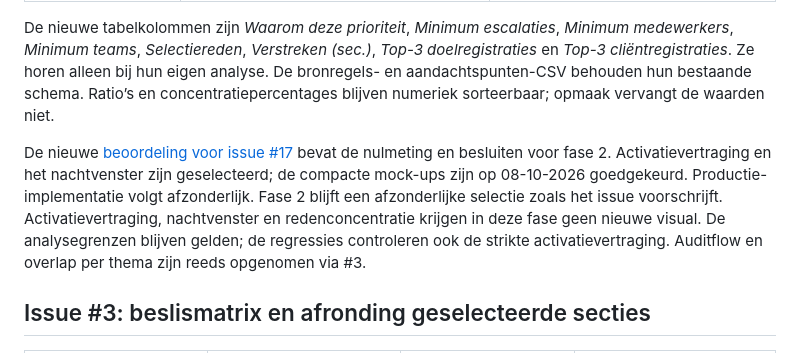
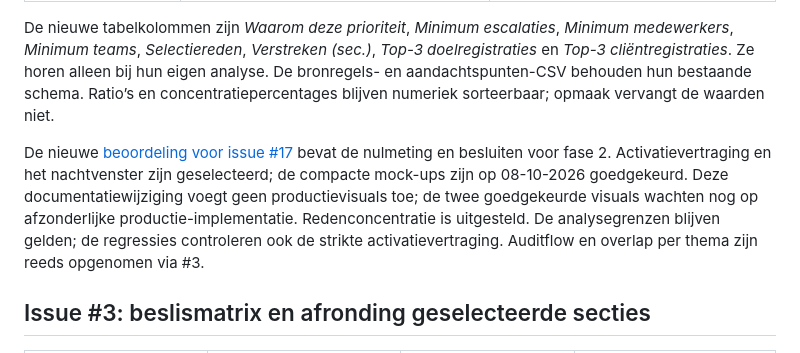
Before and after one commit to beecave-homelab/ons-escalatielog-audit, a Markdown page: docs/visuele-uitleg-besluiten.md, the part around the change. Drawn GitHub-style.

Commit message:
docs 📝: Verduidelijk resterende productie-implementatie

```diff
--- a/docs/visuele-uitleg-besluiten.md
+++ b/docs/visuele-uitleg-besluiten.md
@@ -14,7 +14,7 @@ Uitvoering van de issuebespreking in [#2](https://github.com/beecave-homelab/ons
 
 De nieuwe tabelkolommen zijn *Waarom deze prioriteit*, *Minimum escalaties*, *Minimum medewerkers*, *Minimum teams*, *Selectiereden*, *Verstreken (sec.)*, *Top-3 doelregistraties* en *Top-3 cliëntregistraties*. Ze horen alleen bij hun eigen analyse. De bronregels- en aandachtspunten-CSV behouden hun bestaande schema. Ratio’s en concentratiepercentages blijven numeriek sorteerbaar; opmaak vervangt de waarden niet.
 
-De nieuwe [beoordeling voor issue #17](fase-2-visuele-uitleg.md) bevat de nulmeting en besluiten voor fase 2. Activatievertraging en het nachtvenster zijn geselecteerd; de compacte mock-ups zijn op 08-10-2026 goedgekeurd. Productie-implementatie volgt afzonderlijk. Fase 2 blijft een afzonderlijke selectie zoals het issue voorschrijft. Activatievertraging, nachtvenster en redenconcentratie krijgen in deze fase geen nieuwe visual. De analysegrenzen blijven gelden; de regressies controleren ook de strikte activatievertraging. Auditflow en overlap per thema zijn reeds opgenomen via #3.
+De nieuwe [beoordeling voor issue #17](fase-2-visuele-uitleg.md) bevat de nulmeting en besluiten voor fase 2. Activatievertraging en het nachtvenster zijn geselecteerd; de compacte mock-ups zijn op 08-10-2026 goedgekeurd. Deze documentatiewijziging voegt geen productievisuals toe; de twee goedgekeurde visuals wachten nog op afzonderlijke productie-implementatie. Redenconcentratie is uitgesteld. De analysegrenzen blijven gelden; de regressies controleren ook de strikte activatievertraging. Auditflow en overlap per thema zijn reeds opgenomen via #3.
 
 ## Issue #3: beslismatrix en afronding geselecteerde secties
 
```
